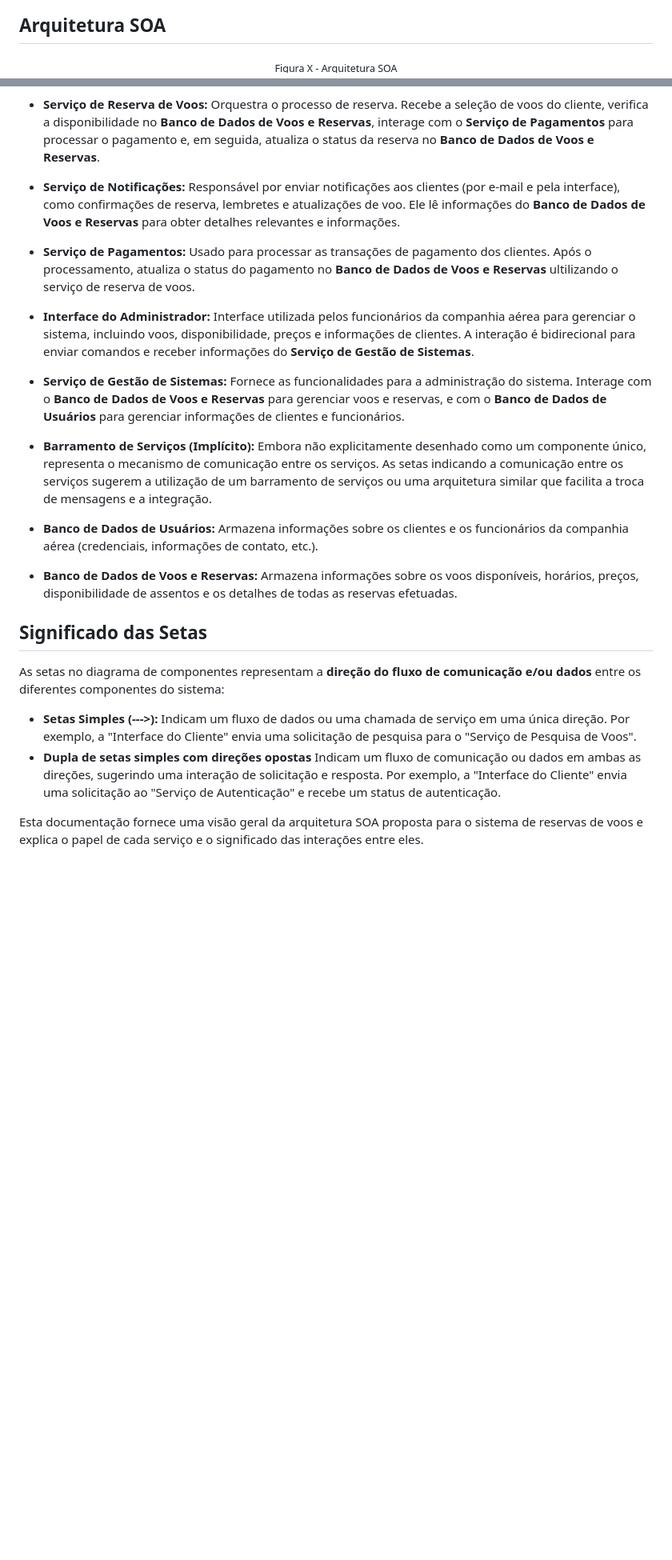
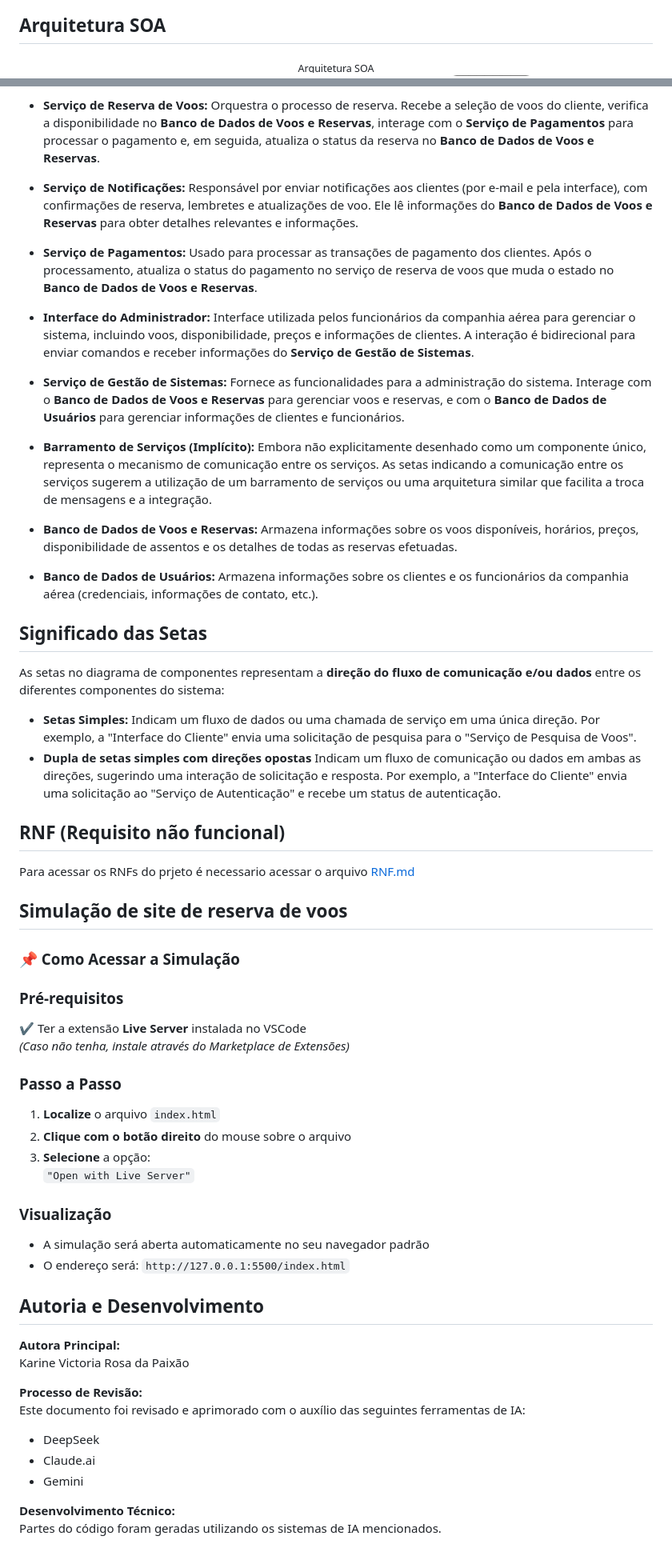
Before and after one commit to karinevicr/Arquitetura-SOA, a Markdown page: README.md, 2 parts joined by grey strips. Shown at 80% size. Drawn GitHub-style; blank space fills up the shorter version.

Commit message:
docs: atualiza documentacao

```diff
--- a/README.md
+++ b/README.md
@@ -7,5 +7,5 @@
 ## Arquitetura SOA
 
 <div align="center">
-<sub>Figura X - Arquitetura SOA </sub>
+<sub> Arquitetura SOA </sub>
 <img src="SOA.png" alt='Arquitura SOA' width="100%">
@@ -24,9 +24,9 @@
 
 * **Serviço de Reserva de Voos:** Orquestra o processo de reserva. Recebe a seleção de voos do cliente, verifica a disponibilidade no **Banco de Dados de Voos e Reservas**, interage com o **Serviço de Pagamentos** para processar o pagamento e, em seguida, atualiza o status da reserva no **Banco de Dados de Voos e Reservas**.
 
-* **Serviço de Notificações:** Responsável por enviar notificações aos clientes (por e-mail e pela interface), como confirmações de reserva, lembretes e atualizações de voo. Ele lê informações do **Banco de Dados de Voos e Reservas** para obter detalhes relevantes e informações.
+* **Serviço de Notificações:** Responsável por enviar notificações aos clientes (por e-mail e pela interface), com confirmações de reserva, lembretes e atualizações de voo. Ele lê informações do **Banco de Dados de Voos e Reservas** para obter detalhes relevantes e informações.
 
-* **Serviço de Pagamentos:** Usado para processar as transações de pagamento dos clientes. Após o processamento, atualiza o status do pagamento no **Banco de Dados de Voos e Reservas** ultilizando o serviço de reserva de voos.
+* **Serviço de Pagamentos:** Usado para processar as transações de pagamento dos clientes. Após o processamento, atualiza o status do pagamento no serviço de reserva de voos que muda o estado no **Banco de Dados de Voos e Reservas**.
 
 * **Interface do Administrador:** Interface utilizada pelos funcionários da companhia aérea para gerenciar o sistema, incluindo voos, disponibilidade, preços e informações de clientes. A interação é bidirecional para enviar comandos e receber informações do **Serviço de Gestão de Sistemas**.
 
@@ -34,15 +34,51 @@
 
 * **Barramento de Serviços (Implícito):** Embora não explicitamente desenhado como um componente único, representa o mecanismo de comunicação entre os serviços. As setas indicando a comunicação entre os serviços sugerem a utilização de um barramento de serviços ou uma arquitetura similar que facilita a troca de mensagens e a integração.
 
+* **Banco de Dados de Voos e Reservas:** Armazena informações sobre os voos disponíveis, horários, preços, disponibilidade de assentos e os detalhes de todas as reservas efetuadas.
+
 * **Banco de Dados de Usuários:** Armazena informações sobre os clientes e os funcionários da companhia aérea (credenciais, informações de contato, etc.).
-
-* **Banco de Dados de Voos e Reservas:** Armazena informações sobre os voos disponíveis, horários, preços, disponibilidade de assentos e os detalhes de todas as reservas efetuadas.
 
 ## Significado das Setas
 
 As setas no diagrama de componentes representam a **direção do fluxo de comunicação e/ou dados** entre os diferentes componentes do sistema:
 
-* **Setas Simples (--->):** Indicam um fluxo de dados ou uma chamada de serviço em uma única direção. Por exemplo, a "Interface do Cliente" envia uma solicitação de pesquisa para o "Serviço de Pesquisa de Voos".
+* **Setas Simples:** Indicam um fluxo de dados ou uma chamada de serviço em uma única direção. Por exemplo, a "Interface do Cliente" envia uma solicitação de pesquisa para o "Serviço de Pesquisa de Voos".
 * **Dupla de setas simples com direções opostas** Indicam um fluxo de comunicação ou dados em ambas as direções, sugerindo uma interação de solicitação e resposta. Por exemplo, a "Interface do Cliente" envia uma solicitação ao "Serviço de Autenticação" e recebe um status de autenticação.
 
-Esta documentação fornece uma visão geral da arquitetura SOA proposta para o sistema de reservas de voos e explica o papel de cada serviço e o significado das interações entre eles.
+## RNF (Requisito não funcional)
+
+Para acessar os RNFs do prjeto é necessario acessar o arquivo [RNF.md](RNF.md)
+
+## Simulação de site de reserva de voos
+
+### 📌 Como Acessar a Simulação
+
+### Pré-requisitos
+✔️ Ter a extensão **Live Server** instalada no VSCode
+*(Caso não tenha, instale através do Marketplace de Extensões)*
+
+### Passo a Passo
+
+1. **Localize** o arquivo `index.html`
+2. **Clique com o botão direito** do mouse sobre o arquivo
+3. **Selecione** a opção:
+   `"Open with Live Server"`
+
+### Visualização
+- A simulação será aberta automaticamente no seu navegador padrão
+- O endereço será: `http://127.0.0.1:5500/index.html`
+
+
+## Autoria e Desenvolvimento
+
+**Autora Principal:**
+Karine Victoria Rosa da Paixão
+
+**Processo de Revisão:**
+Este documento foi revisado e aprimorado com o auxílio das seguintes ferramentas de IA:
+- DeepSeek
+- Claude.ai
+- Gemini
+
+**Desenvolvimento Técnico:**
+Partes do código foram geradas utilizando os sistemas de IA mencionados.
```
Also changed, not shown: other parts of README.md (+2 -2 lines).
